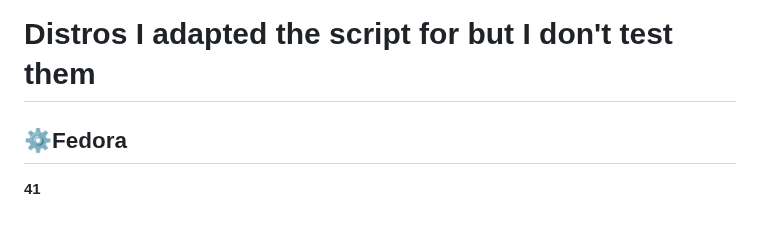
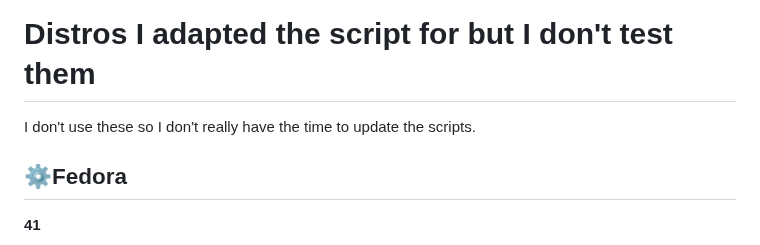
Before and after one commit to Tsu-gu/tsubuntu, a Markdown page: README.md, the part around the change. Drawn GitHub-style.

```diff
--- a/README.md
+++ b/README.md
@@ -103,6 +103,8 @@ wget -q https://raw.githubusercontent.com/Tsu-gu/tsubuntu/main/others/tsubunturh
 
 # Distros I adapted the script for but I don't test them
 
+I don't use these so I don't really have the time to update the scripts.
+
 ## ⚙Fedora
 **41**
 
```
